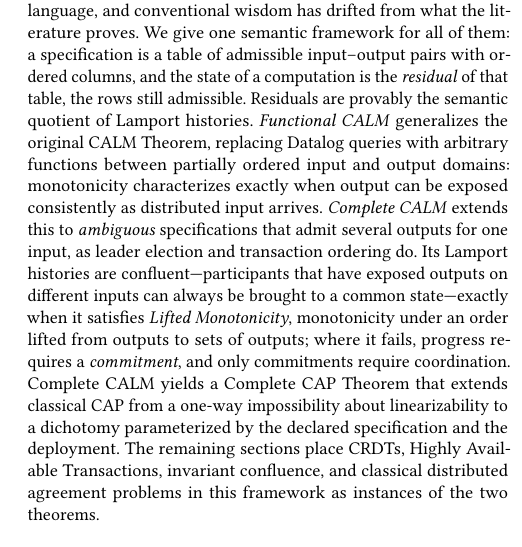
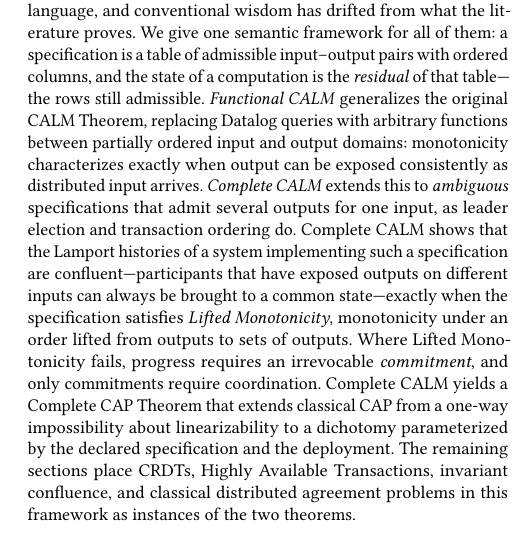
Before and after one commit to jhellerstein/coord-criterion, a LaTeX document (main.tex): part of one column of page 1 of 19, cut so that both start at the same text. Compiled offline with pdfLaTeX.

Commit message:
Abstract: Complete CALM as confluence of a system's Lamport histories; drop the quotient sentence

```diff
--- a/main.tex
+++ b/main.tex
@@ -56,19 +56,23 @@ boundary in a different mathematical language, and conventional wisdom has
 drifted from what the literature proves.  We give one semantic framework for
 all of them: a specification is a table of admissible input--output pairs with
 ordered columns, and the state of a computation is the \emph{residual} of that
-table, the rows still admissible.  Residuals are provably the semantic
-quotient of Lamport histories.  \emph{Functional CALM} generalizes the
+table---the rows still admissible.
+% Residuals are provably the semantic
+% quotient of Lamport histories.
+\emph{Functional CALM} generalizes the
 original CALM Theorem, replacing Datalog queries with arbitrary functions
 between partially ordered input and output domains: monotonicity
 characterizes exactly when output can be exposed consistently as distributed
 input arrives.
 \emph{Complete CALM} extends this to \emph{ambiguous} specifications that admit several outputs
-for one input, as leader election and transaction ordering do.  Its Lamport
-histories are confluent---participants that have exposed outputs on
-different inputs can always be brought to a common state---exactly when it
-satisfies \emph{Lifted Monotonicity}, monotonicity under an order lifted from
-outputs to sets of outputs; where it fails, progress requires a
-\emph{commitment}, and only commitments require coordination.  Complete CALM yields a Complete CAP
+for one input, as leader election and transaction ordering do.  Complete CALM
+shows that the Lamport histories of a system implementing such a
+specification are confluent---participants that have exposed outputs on
+different inputs can always be brought to a common state---exactly when the
+specification satisfies \emph{Lifted Monotonicity}, monotonicity under an
+order lifted from outputs to sets of outputs.  Where Lifted Monotonicity
+fails, progress requires an irrevocable \emph{commitment}, and only
+commitments require coordination.  Complete CALM yields a Complete CAP
 Theorem that extends classical CAP from a one-way impossibility about
 linearizability to a dichotomy parameterized by the declared specification
 and the deployment.  The remaining sections place CRDTs, Highly Available
```
